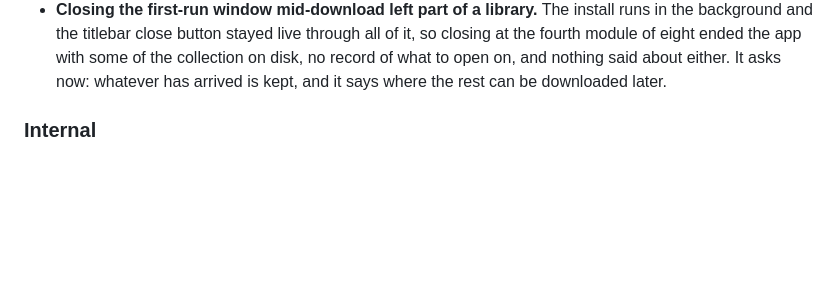
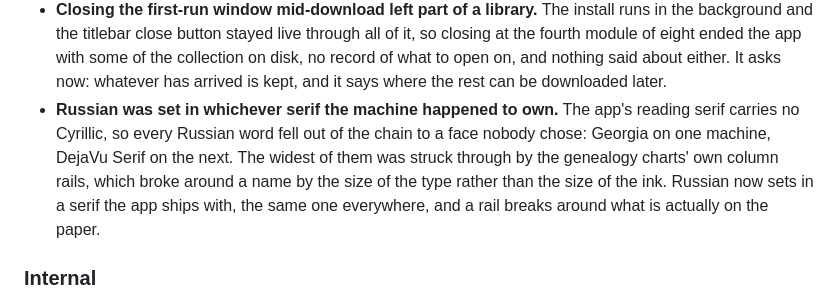
Before and after one commit to andresmessina-SDG/scriptura, a Markdown page: CHANGELOG.md, the part around the change. Rendered like a GitHub page; blank space fills up the shorter version.

Commit message:
Say it in the release notes
The rail fix and the serif chain are one story to a Russian reader: the
words were set in a face nobody chose, and the chart drew a line through
them.

```diff
--- a/CHANGELOG.md
+++ b/CHANGELOG.md
@@ -147,6 +147,14 @@ semver-ish — 0.x was the pre-Flathub testing track.
   the app with some of the collection on disk, no record of what to open
   on, and nothing said about either. It asks now: whatever has arrived is
   kept, and it says where the rest can be downloaded later.
+- **Russian was set in whichever serif the machine happened to own.** The
+  app's reading serif carries no Cyrillic, so every Russian word fell out
+  of the chain to a face nobody chose: Georgia on one machine, DejaVu
+  Serif on the next. The widest of them was struck through by the
+  genealogy charts' own column rails, which broke around a name by the
+  size of the type rather than the size of the ink. Russian now sets in a
+  serif the app ships with, the same one everywhere, and a rail breaks
+  around what is actually on the paper.
 
 ### Internal
 
```
